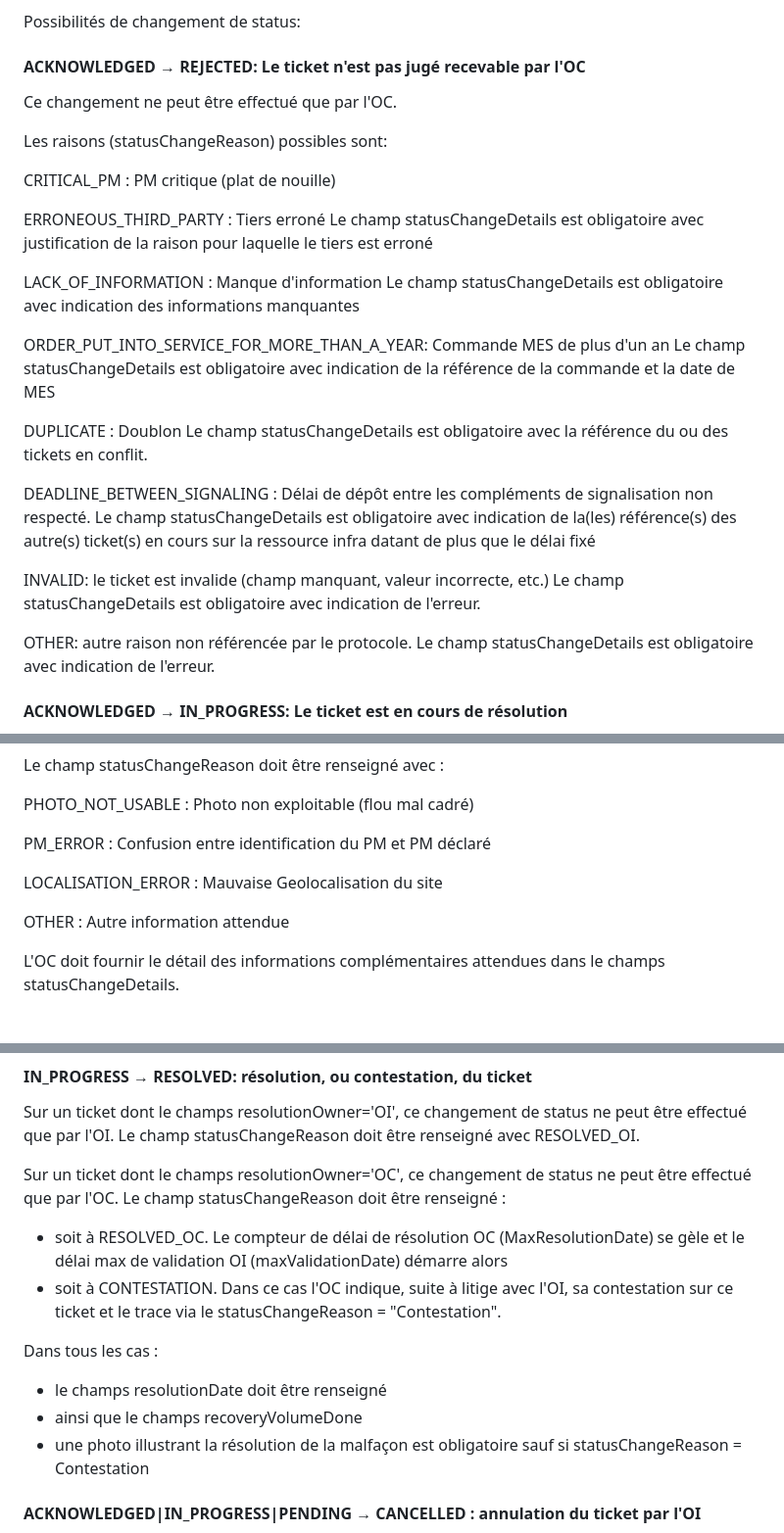
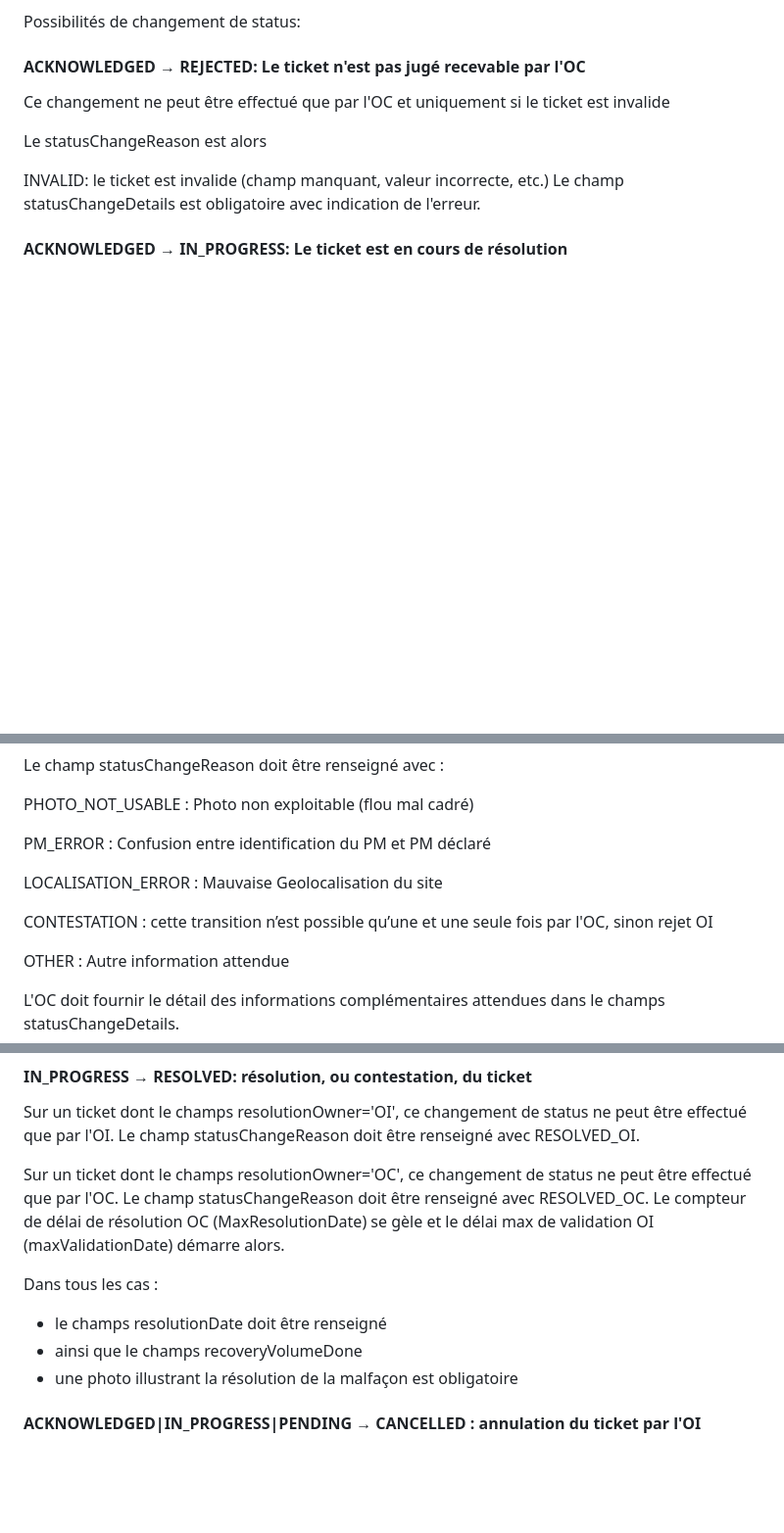
Before and after one commit to before-interop/malfacon, a Markdown page: README.md, 3 parts joined by grey strips. Shown at 98% size. GitHub-like rendering; blank space fills up the shorter version.

Commit message:
Prise en compte contestation (#4)
Prise en compte contestation

```diff
--- a/README.md
+++ b/README.md
@@ -74,33 +74,12 @@ Possibilités de changement de status:
 
 #### ACKNOWLEDGED → REJECTED: Le ticket n'est pas jugé recevable par l'OC
 
-Ce changement ne peut être effectué que par  l'OC.
+Ce changement ne peut être effectué que par  l'OC et uniquement si le ticket est invalide
 
-Les raisons (statusChangeReason) possibles sont:
-
-CRITICAL_PM :  PM critique (plat de nouille)
-
-ERRONEOUS_THIRD_PARTY : Tiers erroné
-Le champ statusChangeDetails est obligatoire avec justification de la raison pour laquelle le tiers est erroné
-
-LACK_OF_INFORMATION : Manque d'information
-Le champ statusChangeDetails est obligatoire avec indication des informations manquantes
-
-ORDER_PUT_INTO_SERVICE_FOR_MORE_THAN_A_YEAR: Commande MES de plus d'un an
-Le champ statusChangeDetails est obligatoire avec indication de la référence de la commande et la date de MES
-
-DUPLICATE : Doublon
-Le champ statusChangeDetails est obligatoire avec la référence du ou des tickets en conflit.
-
-DEADLINE_BETWEEN_SIGNALING : Délai de dépôt entre les compléments de signalisation non respecté.
-Le champ statusChangeDetails est obligatoire avec indication de la(les) référence(s) des autre(s) ticket(s) en cours sur la ressource infra datant de plus que le délai fixé
+Le statusChangeReason est alors
 
 INVALID: le ticket est invalide (champ manquant, valeur incorrecte, etc.)
 Le champ statusChangeDetails est obligatoire avec indication de l'erreur.
-
-OTHER: autre raison non référencée par le protocole.
-Le champ statusChangeDetails est obligatoire avec indication de l'erreur.
-
 
 #### ACKNOWLEDGED → IN_PROGRESS: Le ticket est en cours de résolution
 
@@ -127,6 +106,8 @@ PM_ERROR : Confusion entre identification du PM et PM déclaré
 
 LOCALISATION_ERROR : Mauvaise Geolocalisation du site
 
+CONTESTATION : cette transition n’est possible qu’une et une seule fois par l'OC, sinon rejet OI
+
 OTHER : Autre information attendue
 
 L'OC doit fournir le détail des informations complémentaires attendues dans le champs statusChangeDetails.
@@ -146,15 +127,12 @@ L'OI fournit la liste des informations complémentaires attendues:
 
 Sur un ticket dont le champs resolutionOwner='OI', ce changement de status ne peut être effectué que par l'OI. Le champ statusChangeReason doit être renseigné avec RESOLVED_OI.
 
-Sur un ticket dont le champs resolutionOwner='OC', ce changement de status ne peut être effectué que par l'OC. Le champ statusChangeReason doit être renseigné :
-
-- soit à RESOLVED_OC. Le compteur de délai de résolution OC (MaxResolutionDate) se gèle et le délai max de validation OI (maxValidationDate) démarre alors
-- soit à CONTESTATION. Dans ce cas l'OC indique, suite à litige avec l'OI, sa contestation sur ce ticket et le trace via le statusChangeReason = "Contestation".
+Sur un ticket dont le champs resolutionOwner='OC', ce changement de status ne peut être effectué que par l'OC. Le champ statusChangeReason doit être renseigné avec RESOLVED_OC. Le compteur de délai de résolution OC (MaxResolutionDate) se gèle et le délai max de validation OI (maxValidationDate) démarre alors.
 
 Dans tous les cas :
 - le champs resolutionDate doit être renseigné
 - ainsi que le champs recoveryVolumeDone
-- une photo illustrant la résolution de la malfaçon est obligatoire sauf si statusChangeReason = Contestation
+- une photo illustrant la résolution de la malfaçon est obligatoire
 
 
 #### ACKNOWLEDGED|IN_PROGRESS|PENDING → CANCELLED : annulation du ticket par l'OI
```
Also changed, not shown: other parts of README.md (+1 -1 lines).
